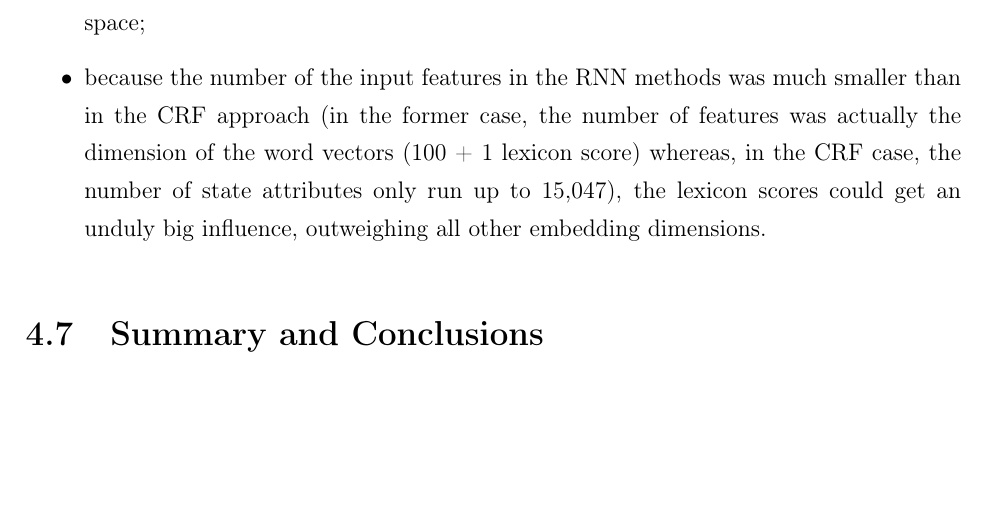
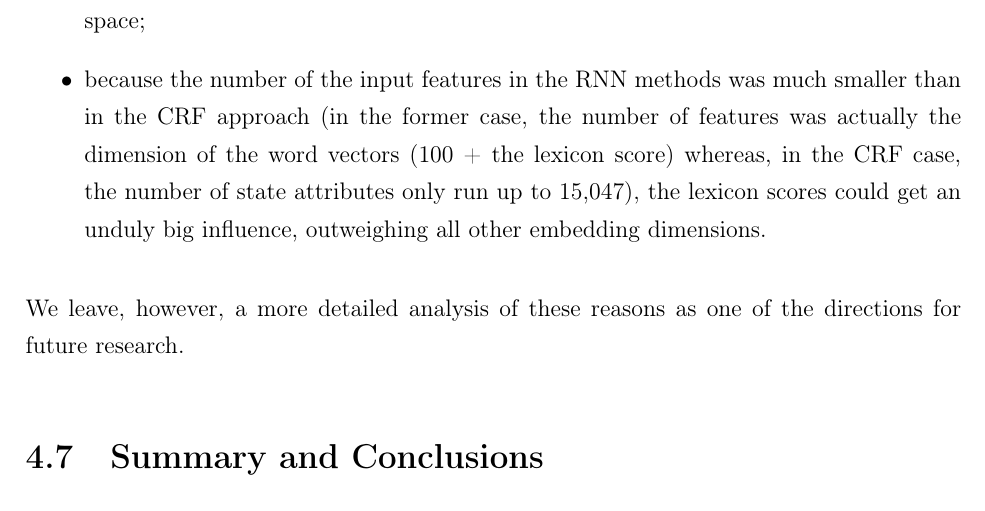
Before and after one commit to WladimirSidorenko/Dissertation, a LaTeX thesis (sidarenka_thesis.tex, which reads sentiment_fgsa.tex): part of page 110 of 160, cut so that both start at the same text, the shorter picture padded with empty space. Compiled offline with pdfLaTeX; the source files are stored in an older character set and shown here as Unicode.

Commit message:
cosmetic changes

```diff
--- a/sentiment_fgsa.tex
+++ b/sentiment_fgsa.tex
@@ -1816,11 +1816,13 @@ We can explain this degradation by the following possible reasons:
 \item because the number of the input features in the RNN methods was
   much smaller than in the CRF approach (in the former case, the
   number of features was actually the dimension of the word vectors
-  (100 + 1 lexicon score) whereas, in the CRF case, the number of
+  (100 + the lexicon score) whereas, in the CRF case, the number of
   state attributes only run up to 15,047), the lexicon scores could
   get an unduly big influence, outweighing all other embedding
   dimensions.
 \end{itemize}
+We leave, however, a more detailed analysis of these reasons as one of
+the directions for future research.
 
 \section{Summary and Conclusions}\label{fgsa:subsec:conclusions}
 
```
